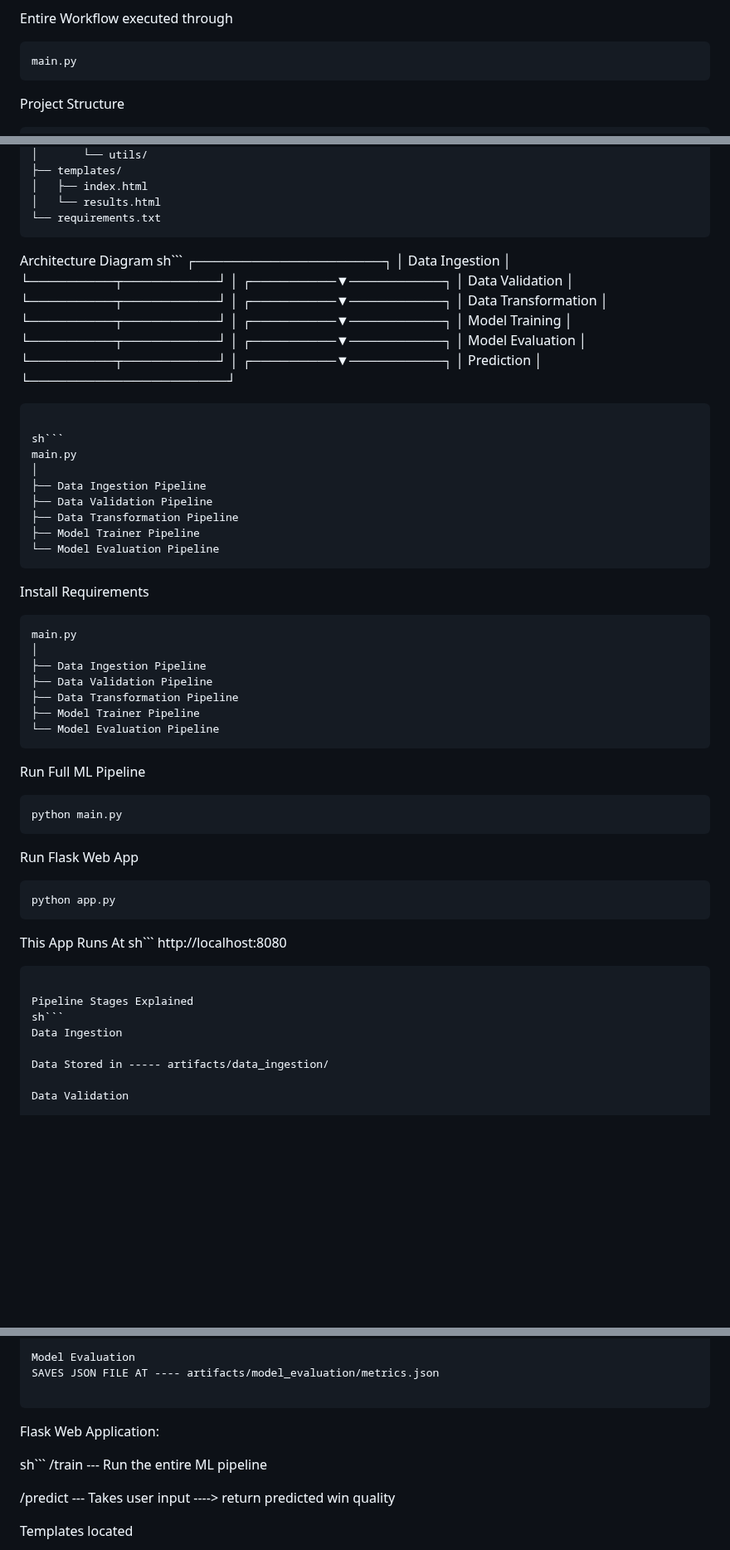
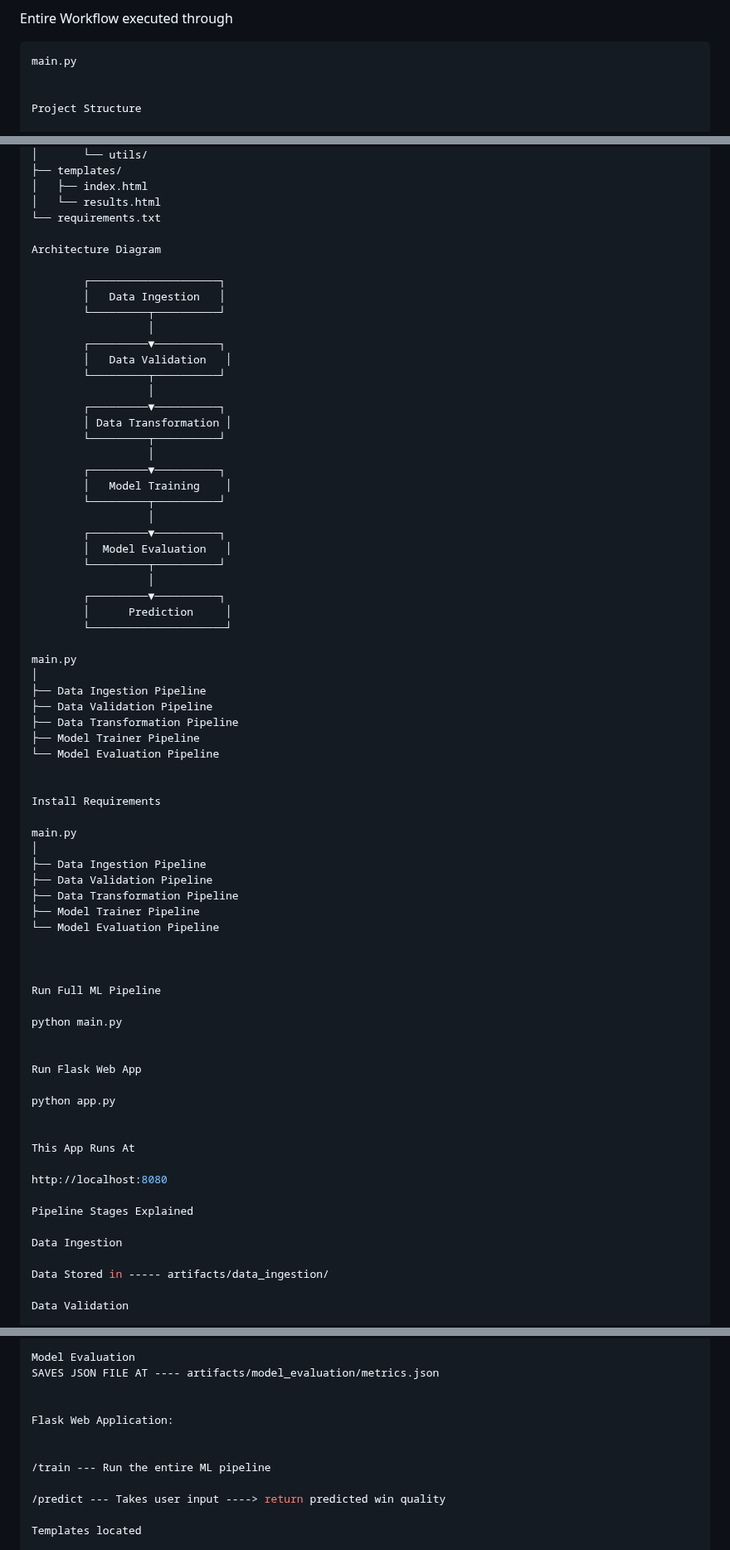
Before and after one commit to Codewtithdips/end-to-end-ml-pipeline, a Markdown page: README.md, 3 parts joined by grey strips. Shown at 83% size. Drawn GitHub-style; blank space fills up the shorter version.

````diff
--- a/README.md
+++ b/README.md
@@ -22,10 +22,10 @@
 Entire Workflow executed through
 ```sh
 main.py
-```
+
 
 Project Structure
-```sh
+
 .
 ├── app.py
 ├── main.py
@@ -51,10 +51,9 @@ Project Structure
 │   ├── index.html
 │   └── results.html
 └── requirements.txt
-```
 
 Architecture Diagram
-sh```
+
         ┌────────────────────┐
         │   Data Ingestion   │
         └─────────┬──────────┘
@@ -79,9 +78,6 @@
         │      Prediction     │
         └─────────────────────┘
 
-```
-
-sh```
 main.py
 │
 ├── Data Ingestion Pipeline
@@ -89,10 +85,10 @@ main.py
 ├── Data Transformation Pipeline
 ├── Model Trainer Pipeline
 └── Model Evaluation Pipeline
-```
+
 
 Install Requirements
-```sh
+
 main.py
 │
 ├── Data Ingestion Pipeline
@@ -100,25 +96,25 @@ main.py
 ├── Data Transformation Pipeline
 ├── Model Trainer Pipeline
 └── Model Evaluation Pipeline
-```
+
+
 
 Run Full ML Pipeline
-```sh
+
 python main.py
-```
+
 
 Run Flask Web App
-```sh
+
 python app.py
-```
+
 
 This App Runs At
-sh```
+
 http://localhost:8080
-```
 
 Pipeline Stages Explained
-sh```
+
 Data Ingestion
 
 Data Stored in ----- artifacts/data_ingestion/
@@ -141,11 +137,10 @@ Saved Trained Model at : artifacts/model_trainer/model.joblib
 Model Evaluation
 SAVES JSON FILE AT ---- artifacts/model_evaluation/metrics.json
 
-```
 
 Flask Web Application:
 
-sh```
+
 /train --- Run the entire ML pipeline
 
 /predict --- Takes user input ----> return predicted win quality
````
